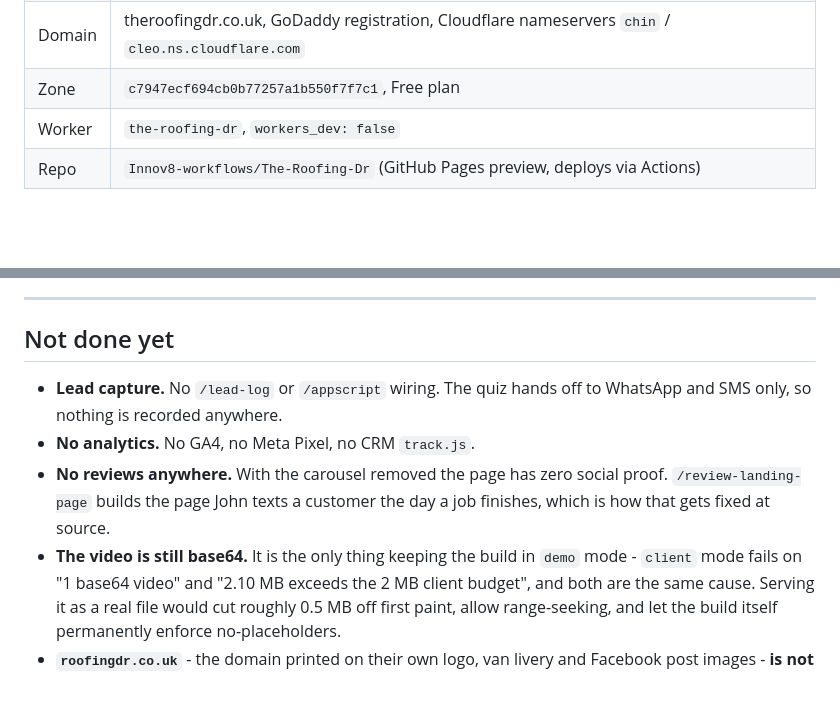
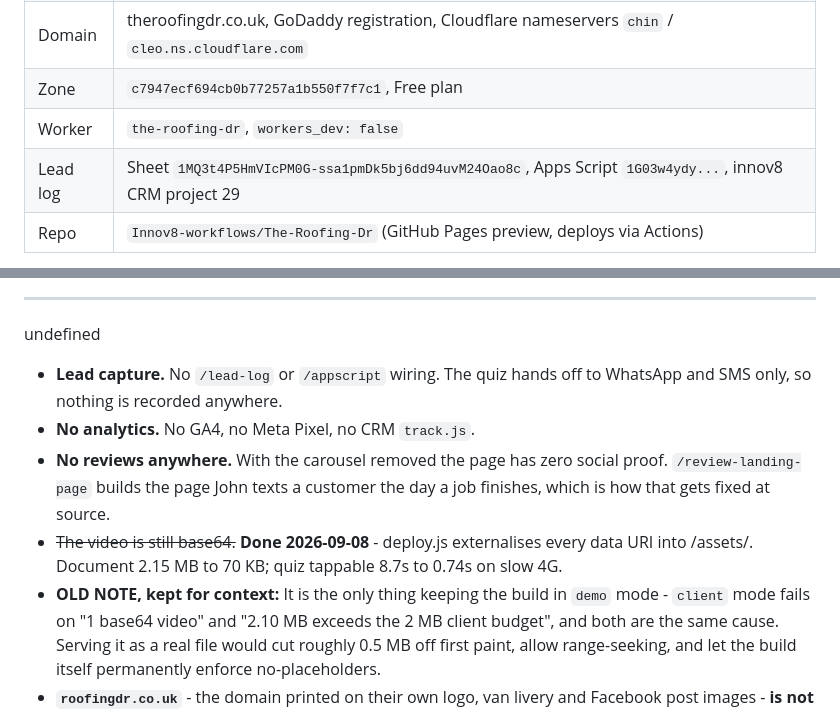
Before and after one commit to Innov8-workflows/The-Roofing-Dr, a Markdown page: BUILD-REPORT.md, 2 parts joined by grey strips. GitHub-like rendering; blank space fills up the shorter version.

Commit message:
The Roofing Dr: record the performance and consent work
Co-Authored-By: Claude Opus 5 <noreply@anthropic.com>

```diff
--- a/BUILD-REPORT.md
+++ b/BUILD-REPORT.md
@@ -77,6 +77,7 @@ job. `robots.txt` already allows crawling, so the tag is being read.
 | Domain | theroofingdr.co.uk, GoDaddy registration, Cloudflare nameservers `chin` / `cleo.ns.cloudflare.com` |
 | Zone | `c7947ecf694cb0b77257a1b550f7f7c1`, Free plan |
 | Worker | `the-roofing-dr`, `workers_dev: false` |
+| Lead log | Sheet `1MQ3t4P5HmVIcPM0G-ssa1pmDk5bj6dd94uvM24Oao8c`, Apps Script `1G03w4ydy...`, innov8 CRM project 29 |
 | Repo | `Innov8-workflows/The-Roofing-Dr` (GitHub Pages preview, deploys via Actions) |
 
 This is a **landing page, not the standard homepage**, structured to match
@@ -146,7 +147,7 @@ stalled video.
 
 ---
 
-## Not done yet
+undefined
 
 - **Lead capture.** No `/lead-log` or `/appscript` wiring. The quiz hands off to
   WhatsApp and SMS only, so nothing is recorded anywhere.
@@ -154,7 +155,8 @@ stalled video.
 - **No reviews anywhere.** With the carousel removed the page has zero social
   proof. `/review-landing-page` builds the page John texts a customer the day a
   job finishes, which is how that gets fixed at source.
-- **The video is still base64.** It is the only thing keeping the build in
+- ~~The video is still base64.~~ **Done 2026-09-08** - deploy.js externalises every data URI into /assets/. Document 2.15 MB to 70 KB; quiz tappable 8.7s to 0.74s on slow 4G.
+- **OLD NOTE, kept for context:** It is the only thing keeping the build in
   `demo` mode - `client` mode fails on "1 base64 video" and "2.10 MB exceeds the
   2 MB client budget", and both are the same cause. Serving it as a real file
   would cut roughly 0.5 MB off first paint, allow range-seeking, and let the
```
